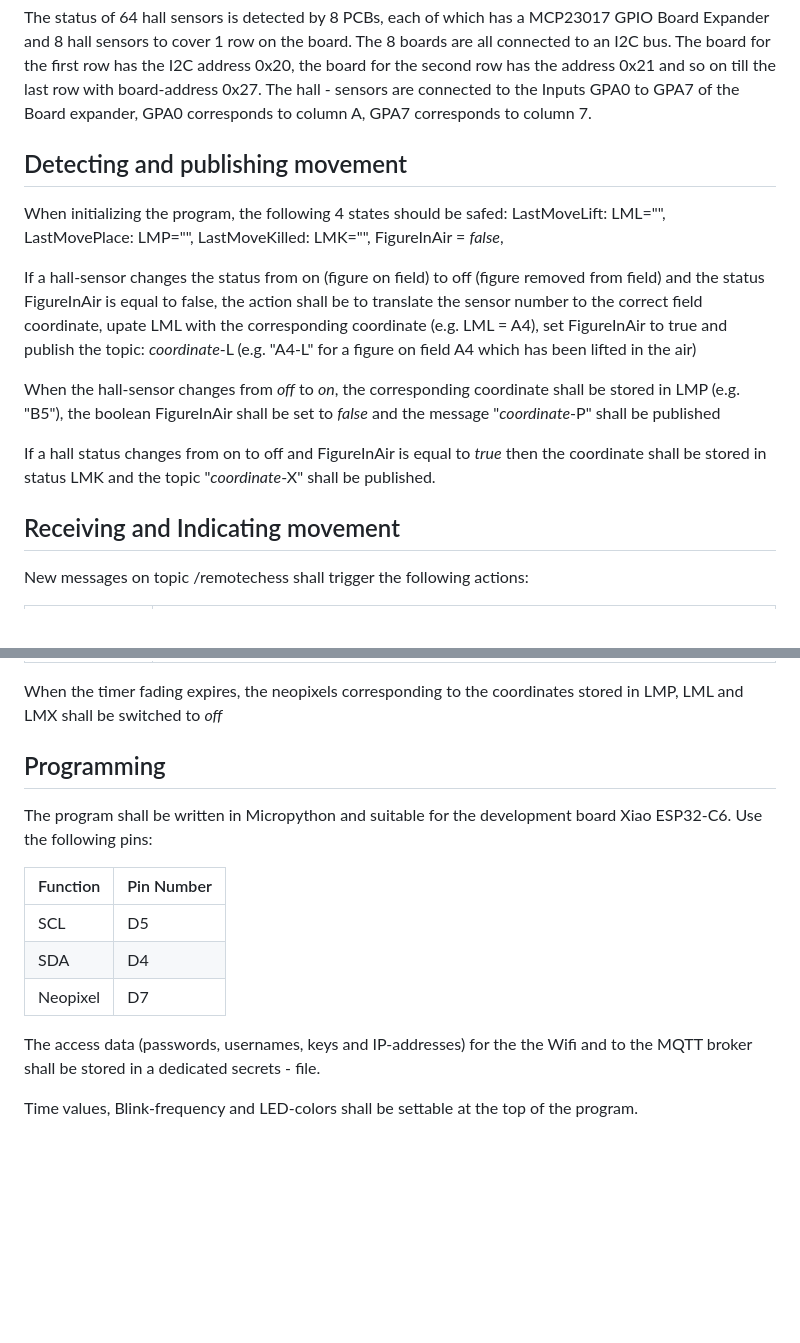
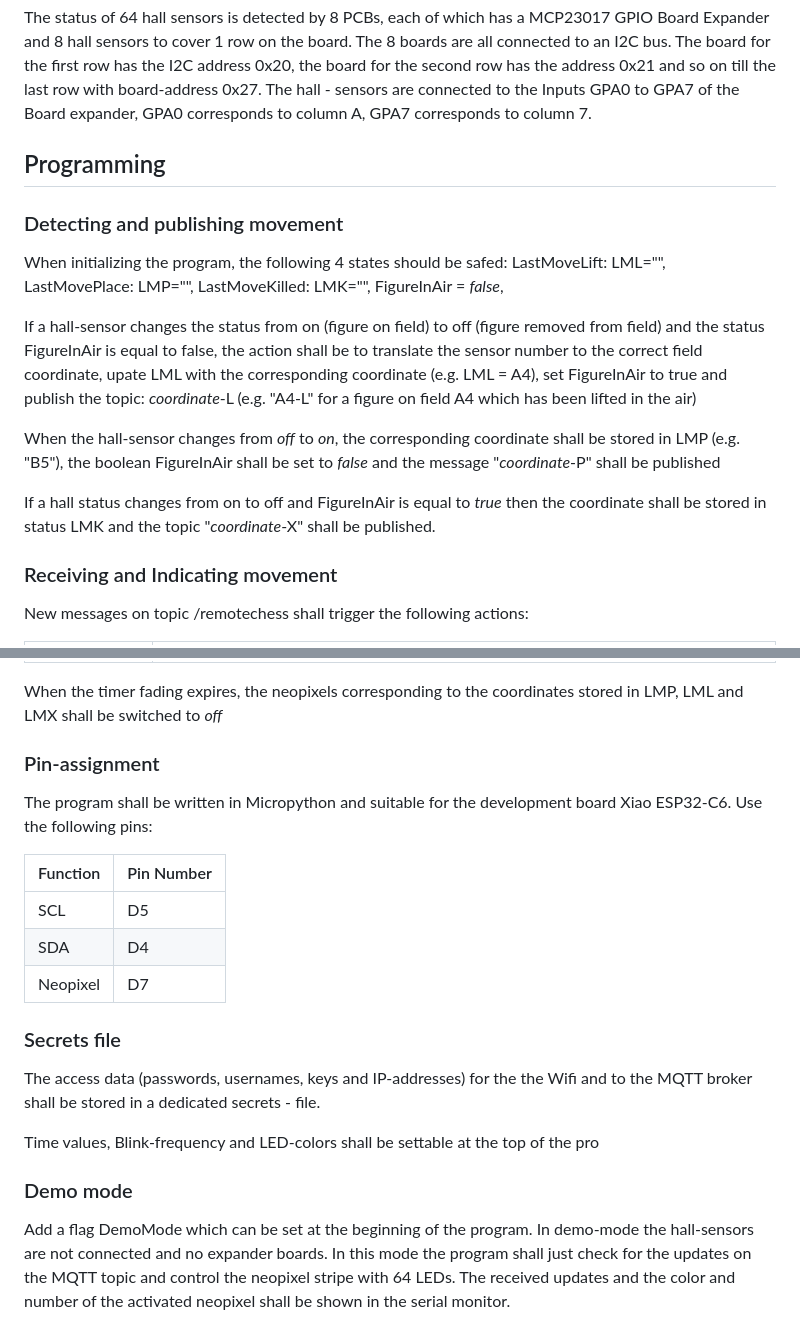
Before and after one commit to JonahPi/RemoteChess, a Markdown page: FSD Remote Chess.md, 2 parts joined by grey strips. Rendered like a GitHub page; blank space fills up the shorter version.

```diff
--- a/FSD Remote Chess.md
+++ b/FSD Remote Chess.md
@@ -12,7 +12,9 @@ The 64 Neopixel are organized in 8 rows so Fields A1 to H1 have the Neopixel num
 
 The status of 64 hall sensors is detected by 8 PCBs, each of which has a MCP23017 GPIO Board Expander and 8 hall sensors to cover 1 row on the board. The 8 boards are all connected to an I2C bus. The board for the first row has the I2C address 0x20, the board for the second row has the address 0x21 and so on till the last row with board-address 0x27. The hall - sensors are connected to the  Inputs GPA0 to GPA7 of the Board expander, GPA0 corresponds to column A, GPA7 corresponds to column 7.
 
-## Detecting and publishing movement
+## Programming
+
+### Detecting and publishing movement
 
 When initializing the program, the following 4 states should be safed:
 LastMoveLift: LML="", LastMovePlace: LMP="", LastMoveKilled: LMK="", FigureInAir = *false*,
@@ -23,7 +25,7 @@ When the hall-sensor changes from *off* to *on*, the corresponding coordinate sh
 
 If a hall status changes from on to off and FigureInAir is equal to *true* then the  coordinate shall be stored in status LMK and the topic "*coordinate*-X" shall be published.
 
-## Receiving and Indicating movement
+### Receiving and Indicating movement
 
 New messages on topic /remotechess shall trigger the following actions:
 
@@ -35,7 +37,7 @@ New messages on topic /remotechess shall trigger the following actions:
 
 When the timer fading expires, the neopixels corresponding to the coordinates stored in LMP, LML and LMX shall be switched to *off*
 
-## Programming
+### Pin-assignment
 
 The program shall be written in Micropython and suitable for the development board Xiao ESP32-C6. Use the following pins:
 
@@ -45,6 +47,12 @@ The program shall be written in Micropython and suitable for the development boa
 | SDA      | D4         |
 | Neopixel | D7         |
 
+### Secrets file
+
 The access data (passwords, usernames, keys and IP-addresses) for the the Wifi and to the MQTT broker shall be stored in a dedicated secrets - file.
 
-Time values, Blink-frequency and LED-colors shall be settable at the top of the program.
+Time values, Blink-frequency and LED-colors shall be settable at the top of the pro
+
+### Demo mode
+
+Add a flag DemoMode which can be set at the beginning of the program. In demo-mode the hall-sensors are not connected and no expander boards. In this mode the program shall just check for the updates on the MQTT topic and control the neopixel stripe with 64 LEDs. The received updates and the color and number of the activated neopixel shall be shown in the serial monitor.
```
